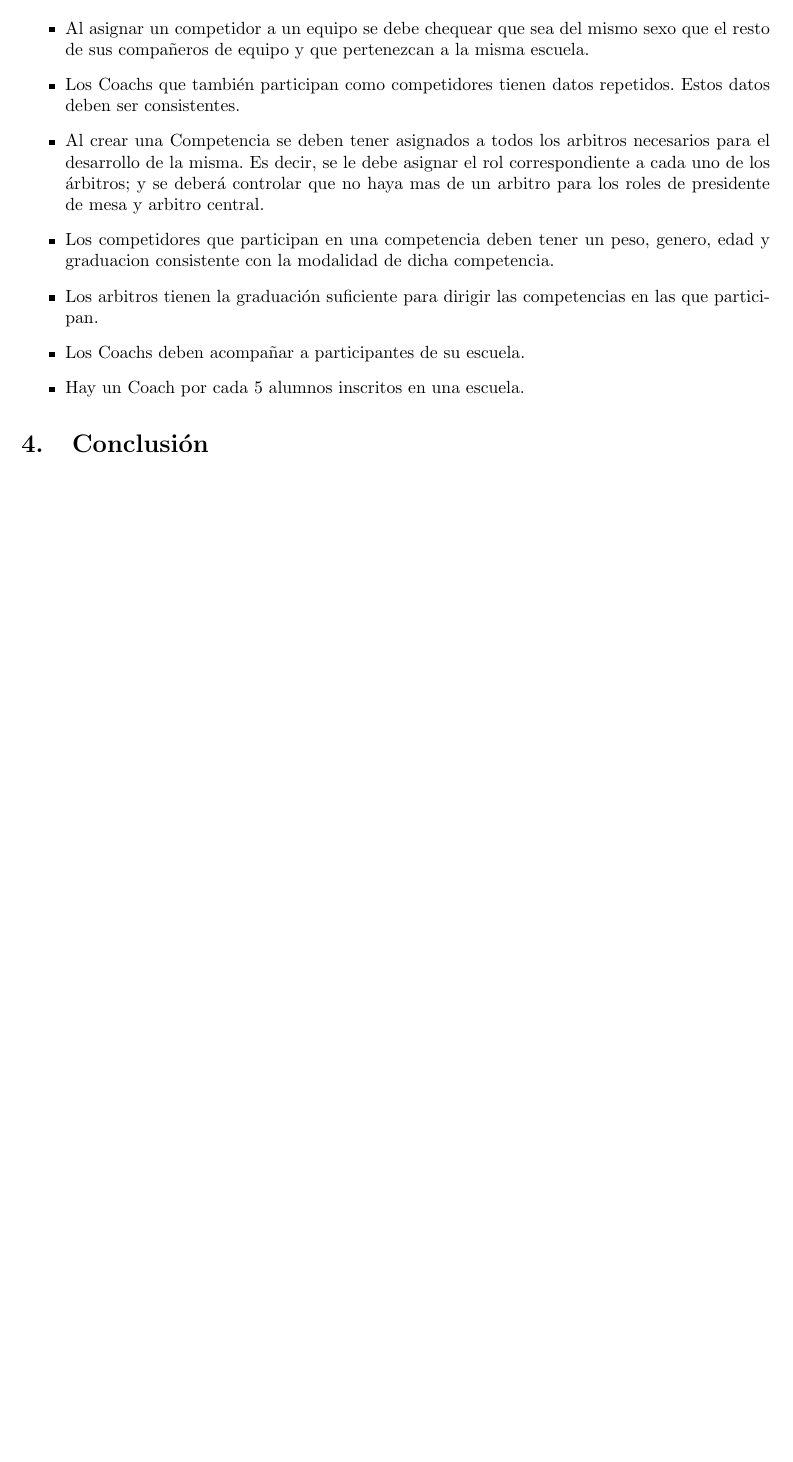
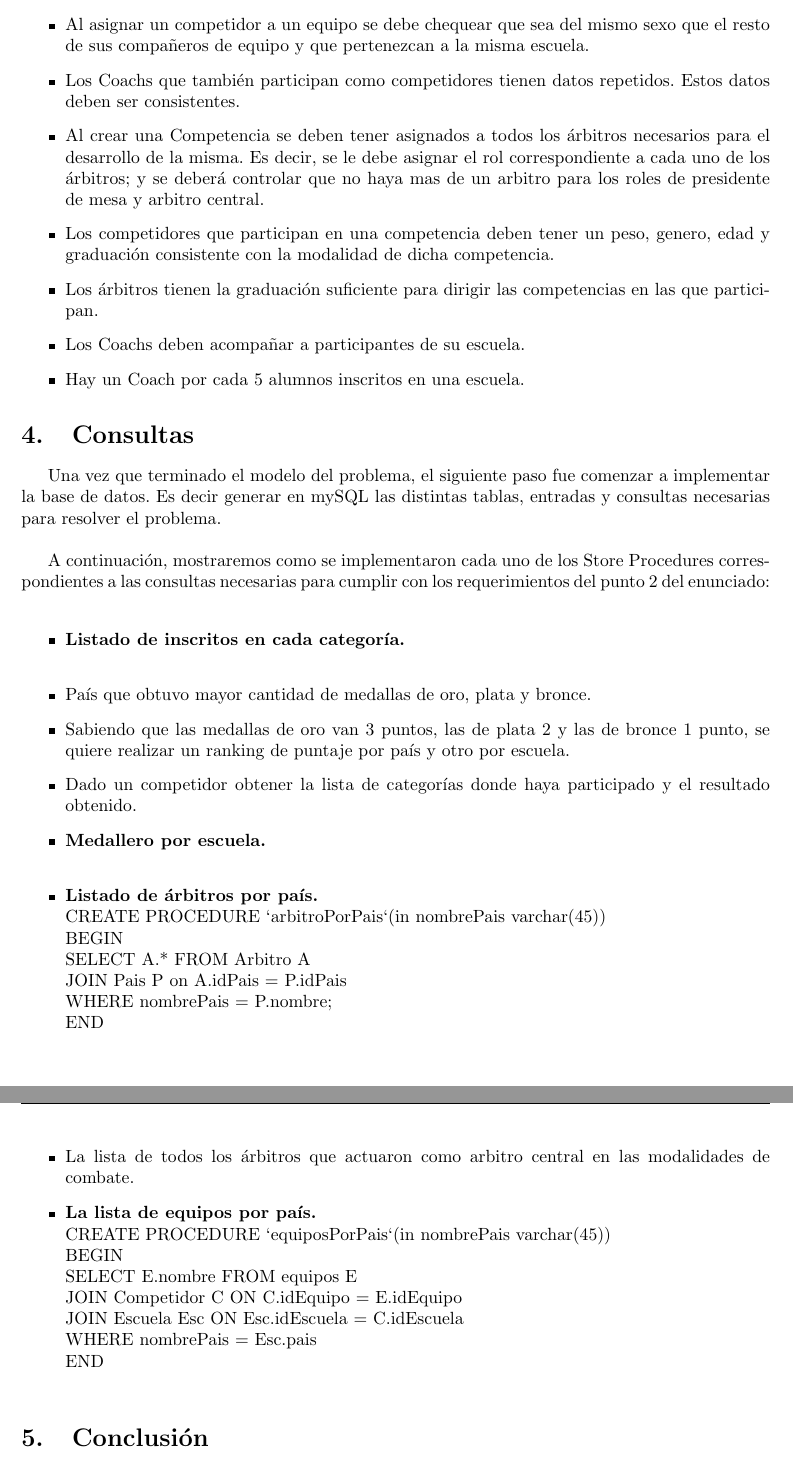
Before and after one commit to andres-bernaus/BD-1C2017, a LaTeX document (Informe/informe.tex, which reads Informe/Tex/consultas.tex, Informe/Tex/modeloRelacional.tex): part of page 7 of 7 before the commit and two parts of pages 7 and 8 of 8 after it, the two joined at a grey line, cut so that both start at the same text, the shorter picture padded with empty space. Compiled offline with pdfLaTeX.

Commit message:
Algunas correcciones al informe

```diff
--- /dev/null
+++ b/Informe/Tex/consultas.tex
@@ -0,0 +1,34 @@
+\section{Consultas}
+Una vez que terminado el modelo del problema, el siguiente paso fue comenzar a implementar la base de datos. Es decir generar en mySQL las distintas tablas, entradas y consultas necesarias para resolver el problema.\\
+
+A continuación, mostraremos como se implementaron cada uno de los Store Procedures correspondientes a las consultas necesarias para cumplir con los requerimientos del punto 2 del enunciado:\\
+
+\begin{itemize}
+\item{ \textbf{Listado de inscritos en cada categoría.}\\
+
+\item País que obtuvo mayor cantidad de medallas de oro, plata y bronce.
+\item Sabiendo que las medallas de oro van 3 puntos, las de plata 2 y las de bronce 1 punto, se quiere realizar un ranking de puntaje por país y otro por escuela.
+\item Dado un competidor obtener la lista de categorías donde haya participado y el resultado obtenido.
+
+\item{ \textbf{Medallero por escuela.}\\
+
+\item{\textbf{Listado de árbitros por país.}\\
+CREATE PROCEDURE `arbitroPorPais`(in nombrePais varchar(45))\\
+BEGIN\\
+SELECT A.* FROM Arbitro A\\
+	JOIN Pais P on A.idPais = P.idPais\\
+    WHERE nombrePais = P.nombre;\\
+END\\
+}
+\item La lista de todos los árbitros que actuaron como arbitro central en las modalidades de combate.
+
+\item{\textbf{La lista de equipos por país.}\\
+CREATE PROCEDURE `equiposPorPais`(in nombrePais varchar(45))\\
+BEGIN\\
+SELECT E.nombre FROM equipos E\\
+	JOIN Competidor C ON C.idEquipo = E.idEquipo\\
+	JOIN Escuela Esc ON Esc.idEscuela = C.idEscuela\\
+	WHERE nombrePais = Esc.pais\\
+END\\
+}
+\end{itemize}
--- a/Informe/Tex/modeloRelacional.tex
+++ b/Informe/Tex/modeloRelacional.tex
@@ -86,9 +89,9 @@ A continuación, describiremos las restricciones que se deben mantener a la hora
 \begin{itemize}
 \item Al asignar un competidor a un equipo se debe chequear que sea del mismo sexo que el resto de sus compañeros de equipo y que pertenezcan a la misma escuela.
 \item Los Coachs que también participan como competidores tienen datos repetidos. Estos datos deben ser consistentes.
-\item Al crear una Competencia se deben tener asignados a todos los arbitros necesarios para el desarrollo de la misma. Es decir, se le debe asignar el rol correspondiente a cada uno de los árbitros; y se deberá controlar que no haya mas de un arbitro para los roles de presidente de mesa y arbitro central.
-\item Los competidores que participan en una competencia deben tener un peso, genero, edad y graduacion consistente con la modalidad de dicha competencia.
-\item Los arbitros tienen la graduación suficiente para dirigir las competencias en las que participan.
+\item Al crear una Competencia se deben tener asignados a todos los árbitros necesarios para el desarrollo de la misma. Es decir, se le debe asignar el rol correspondiente a cada uno de los árbitros; y se deberá controlar que no haya mas de un arbitro para los roles de presidente de mesa y arbitro central.
+\item Los competidores que participan en una competencia deben tener un peso, genero, edad y graduación consistente con la modalidad de dicha competencia.
+\item Los árbitros tienen la graduación suficiente para dirigir las competencias en las que participan.
 \item Los Coachs deben acompañar a participantes de su escuela.
 \item Hay un Coach por cada 5 alumnos inscritos en una escuela.
 \end{itemize}
```
Also changed, not shown: Informe/Tex/diagrama.tex (+2 -2 lines), Informe/informe.tex (+2 -0 lines), Informe/Tex/modeloRelacional.tex (27 more changed lines).
